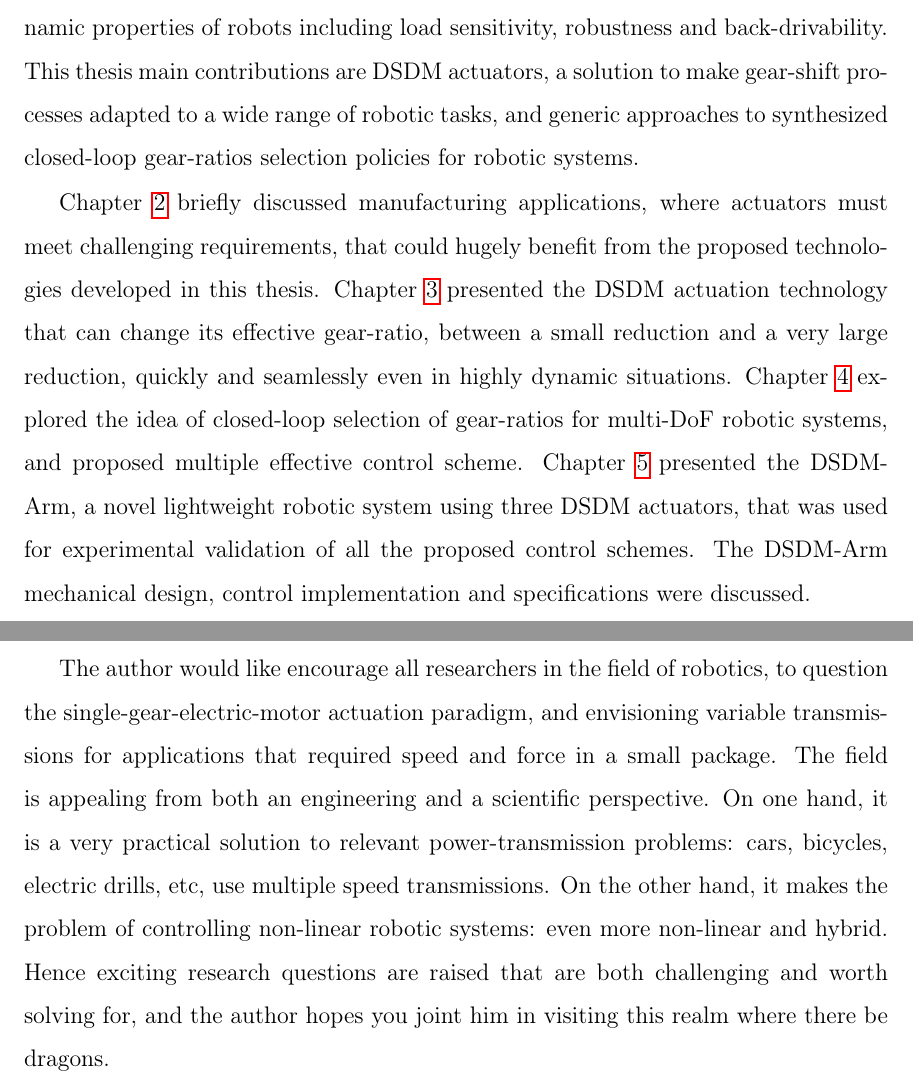
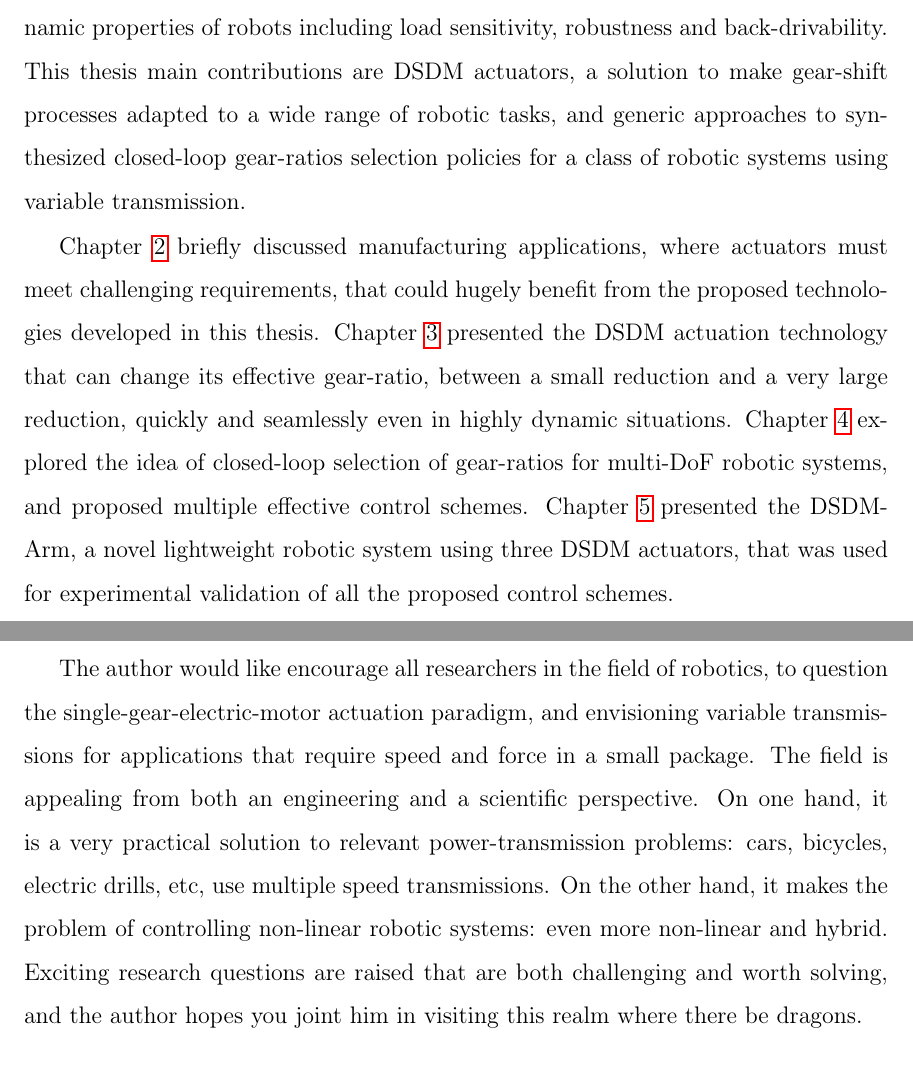
Before and after one commit to alx87grd/MIT-Thesis, a LaTeX thesis (main.tex, which reads src/conclusion.tex): two parts of pages 169 and 170 of 204, joined at a grey line, cut so that both start at the same text. Compiled offline with pdfLaTeX.

Commit message:
conclusing done

```diff
--- a/src/conclusion.tex
+++ b/src/conclusion.tex
@@ -23,16 +23,16 @@
 %― Isaac Asimov
 
 
-This thesis explored the idea of robotic systems using actuators with transmission gear-ratios that can be dynamically changed online. Although variable transmissions are used extensively in vehicle power-trains, this concept is highly under-explored and under-exploited in the field of robotics, despite huge potential gains as demonstrated in this thesis. Variable gear-ratios actuators can be used not merely for increasing maximum torque and speed, but also to significantly advantageously alter the dynamic properties of robots including load sensitivity, robustness and back-drivability. This thesis main contributions are DSDM actuators, a solution to make gear-shift processes adapted to a wide range of robotic tasks, and generic approaches to synthesized closed-loop gear-ratios selection policies for robotic systems.
+This thesis explored the idea of robotic systems using actuators with transmission gear-ratios that can be dynamically changed online. Although variable transmissions are used extensively in vehicle power-trains, this concept is highly under-explored and under-exploited in the field of robotics, despite huge potential gains as demonstrated in this thesis. Variable gear-ratios actuators can be used not merely for increasing maximum torque and speed, but also to significantly advantageously alter the dynamic properties of robots including load sensitivity, robustness and back-drivability. This thesis main contributions are DSDM actuators, a solution to make gear-shift processes adapted to a wide range of robotic tasks, and generic approaches to synthesized closed-loop gear-ratios selection policies for a class of robotic systems using variable transmission.
 
 %
 Chapter \ref{sec:VisionForAircraftManufacturingAutomation} briefly discussed manufacturing applications, where actuators must meet challenging requirements, that could hugely benefit from the proposed technologies developed in this thesis.
 %
 Chapter \ref{sec:MultipleSpeedActuationTechnology} presented the DSDM actuation technology that can change its effective gear-ratio, between a small reduction and a very large reduction, quickly and seamlessly even in highly dynamic situations.
 %
-Chapter \ref{sec:ControlAndPlanningOfRobotUsingVariableGearRatioActuators} explored the idea of closed-loop selection of gear-ratios for multi-DoF robotic systems, and proposed multiple effective control scheme.
+Chapter \ref{sec:ControlAndPlanningOfRobotUsingVariableGearRatioActuators} explored the idea of closed-loop selection of gear-ratios for multi-DoF robotic systems, and proposed multiple effective control schemes.
 %
-Chapter \ref{sec:ExperimentalValidation} presented the DSDM-Arm, a novel lightweight robotic system using three DSDM actuators, that was used for experimental validation of all the proposed control schemes. The DSDM-Arm mechanical design, control implementation and specifications were discussed.
+Chapter \ref{sec:ExperimentalValidation} presented the DSDM-Arm, a novel lightweight robotic system using three DSDM actuators, that was used for experimental validation of all the proposed control schemes. %The DSDM-Arm mechanical design, control implementation and specifications were discussed.
 
 
-The author would like encourage all researchers in the field of robotics, to question the single-gear-electric-motor actuation paradigm, and envisioning variable transmissions for applications that required speed and force in a small package. The field is appealing from both an engineering and a scientific perspective. On one hand, it is a very practical solution to relevant power-transmission problems: cars, bicycles, electric drills, etc, use multiple speed transmissions. On the other hand, it makes the problem of controlling non-linear robotic systems: even more non-linear and hybrid. Hence exciting research questions are raised that are both challenging and worth solving for, and the author hopes you joint him in visiting this realm where there be dragons.
+The author would like encourage all researchers in the field of robotics, to question the single-gear-electric-motor actuation paradigm, and envisioning variable transmissions for applications that require speed and force in a small package. The field is appealing from both an engineering and a scientific perspective. On one hand, it is a very practical solution to relevant power-transmission problems: cars, bicycles, electric drills, etc, use multiple speed transmissions. On the other hand, it makes the problem of controlling non-linear robotic systems: even more non-linear and hybrid. Exciting research questions are raised that are both challenging and worth solving, and the author hopes you joint him in visiting this realm where there be dragons.
```
